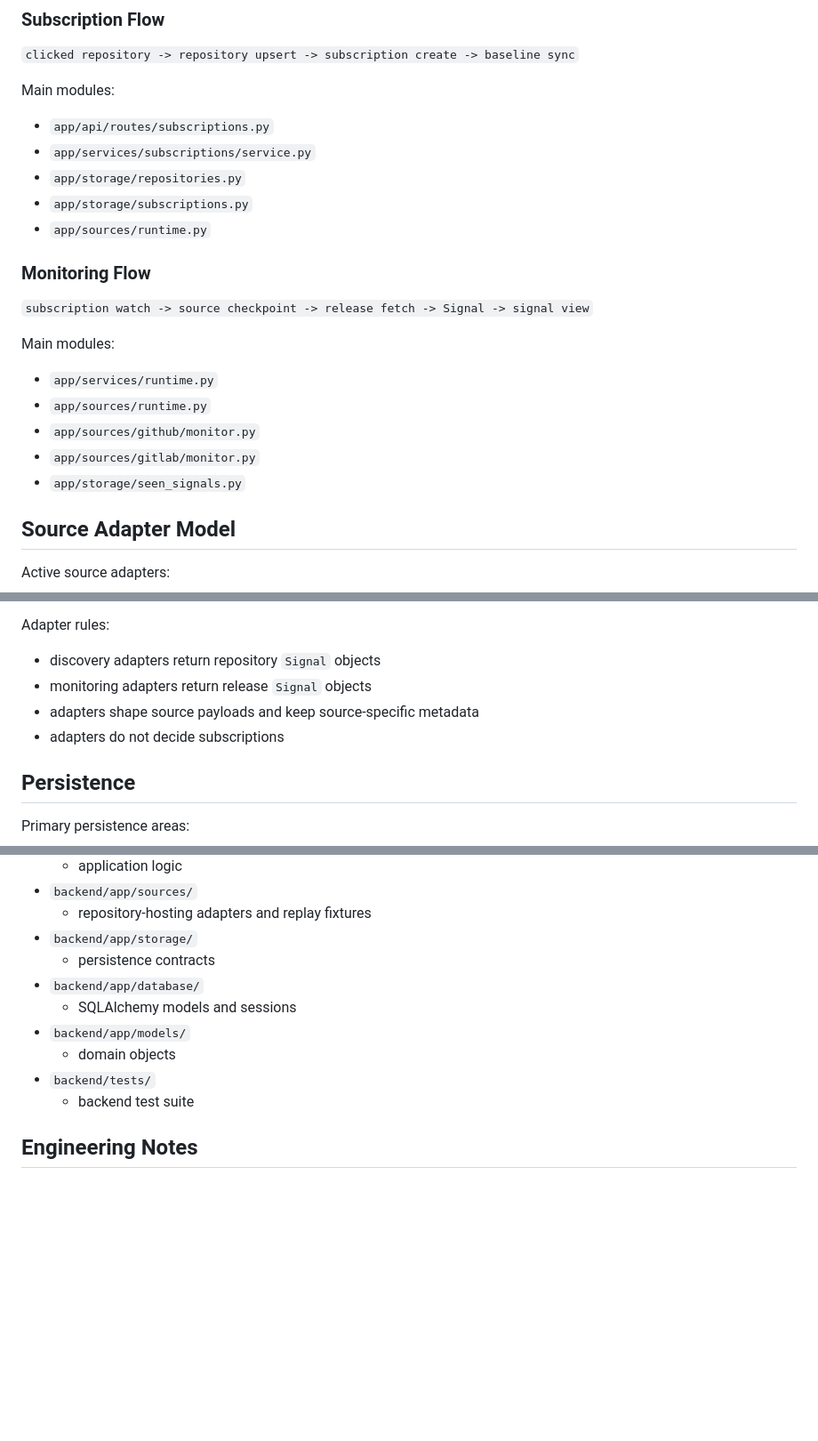
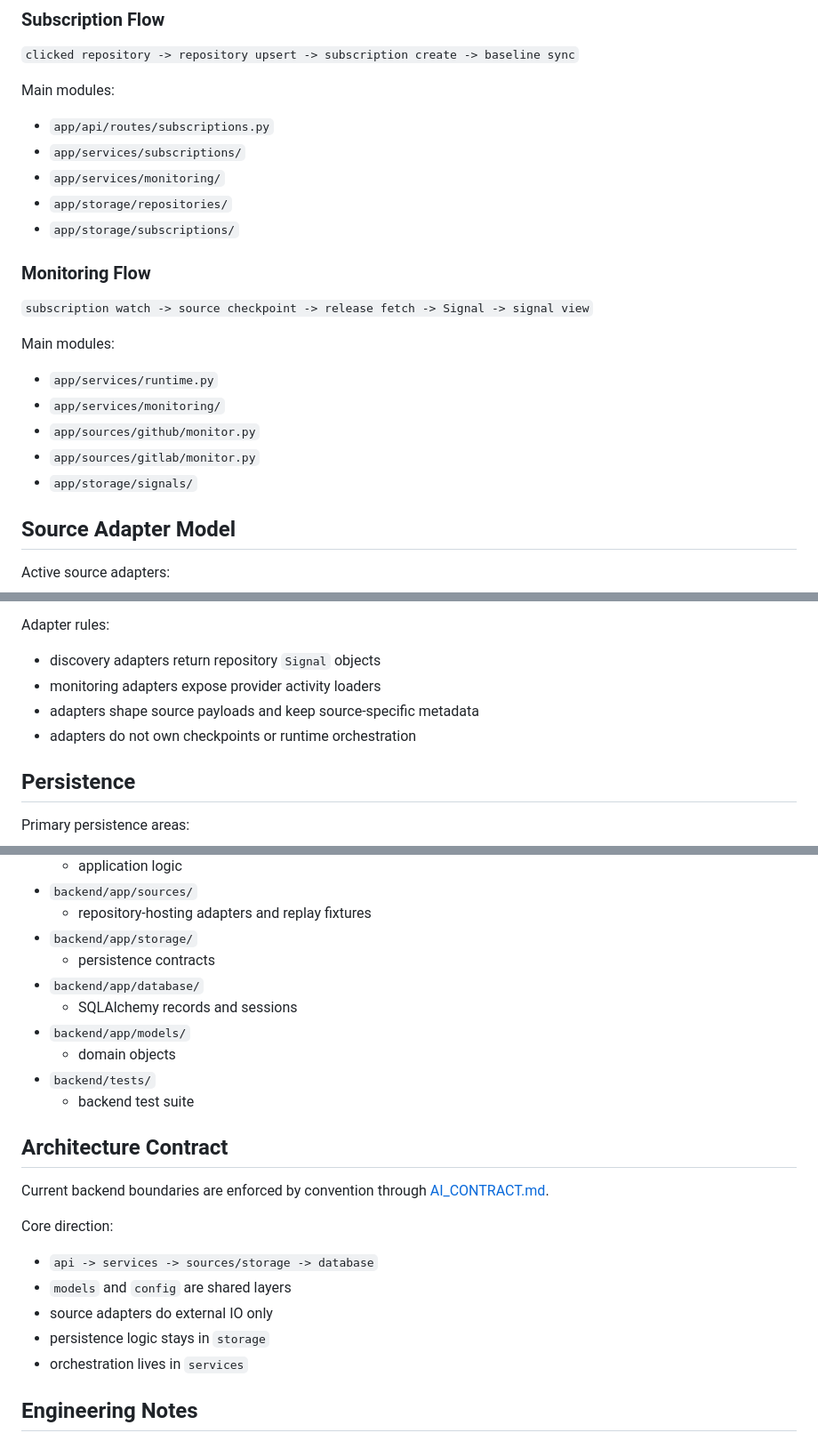
Before and after one commit to Mephistos-ML/SciScope, a Markdown page: backend/README.md, 3 parts joined by grey strips. Shown at 89% size. Drawn GitHub-style; blank space fills up the shorter version.

```diff
--- a/backend/README.md
+++ b/backend/README.md
@@ -102,10 +102,10 @@ Main modules:
 Main modules:
 
 - `app/api/routes/subscriptions.py`
-- `app/services/subscriptions/service.py`
-- `app/storage/repositories.py`
-- `app/storage/subscriptions.py`
-- `app/sources/runtime.py`
+- `app/services/subscriptions/`
+- `app/services/monitoring/`
+- `app/storage/repositories/`
+- `app/storage/subscriptions/`
 
 ### Monitoring Flow
 
@@ -114,10 +114,10 @@ Main modules:
 Main modules:
 
 - `app/services/runtime.py`
-- `app/sources/runtime.py`
+- `app/services/monitoring/`
 - `app/sources/github/monitor.py`
 - `app/sources/gitlab/monitor.py`
-- `app/storage/seen_signals.py`
+- `app/storage/signals/`
 
 ## Source Adapter Model
 
@@ -135,9 +135,9 @@ Unavailable source modules:
 Adapter rules:
 
 - discovery adapters return repository `Signal` objects
-- monitoring adapters return release `Signal` objects
+- monitoring adapters expose provider activity loaders
 - adapters shape source payloads and keep source-specific metadata
-- adapters do not decide subscriptions
+- adapters do not own checkpoints or runtime orchestration
 
 ## Persistence
 
@@ -177,11 +177,23 @@ The runtime tracks:
 - `backend/app/storage/`
   - persistence contracts
 - `backend/app/database/`
-  - SQLAlchemy models and sessions
+  - SQLAlchemy records and sessions
 - `backend/app/models/`
   - domain objects
 - `backend/tests/`
   - backend test suite
+
+## Architecture Contract
+
+Current backend boundaries are enforced by convention through [AI_CONTRACT.md](/Users/ernestborysenko/git/SciScope/AI_CONTRACT.md).
+
+Core direction:
+
+- `api -> services -> sources/storage -> database`
+- `models` and `config` are shared layers
+- source adapters do external IO only
+- persistence logic stays in `storage`
+- orchestration lives in `services`
 
 ## Engineering Notes
 
```
Also changed, not shown: AI_CONTRACT.md (added, +227 -0 lines), README.md (+13 -2 lines).
